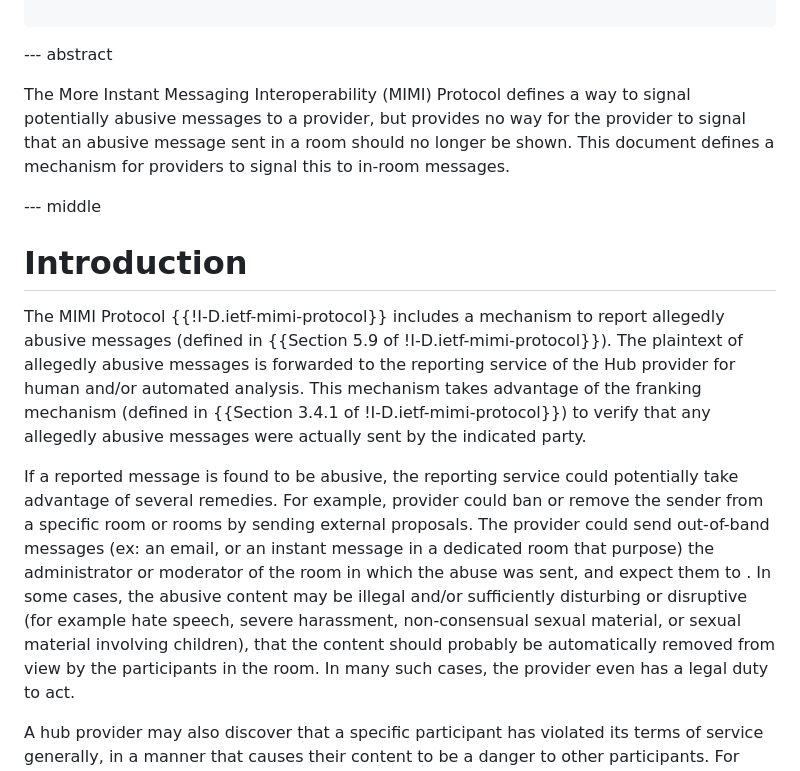
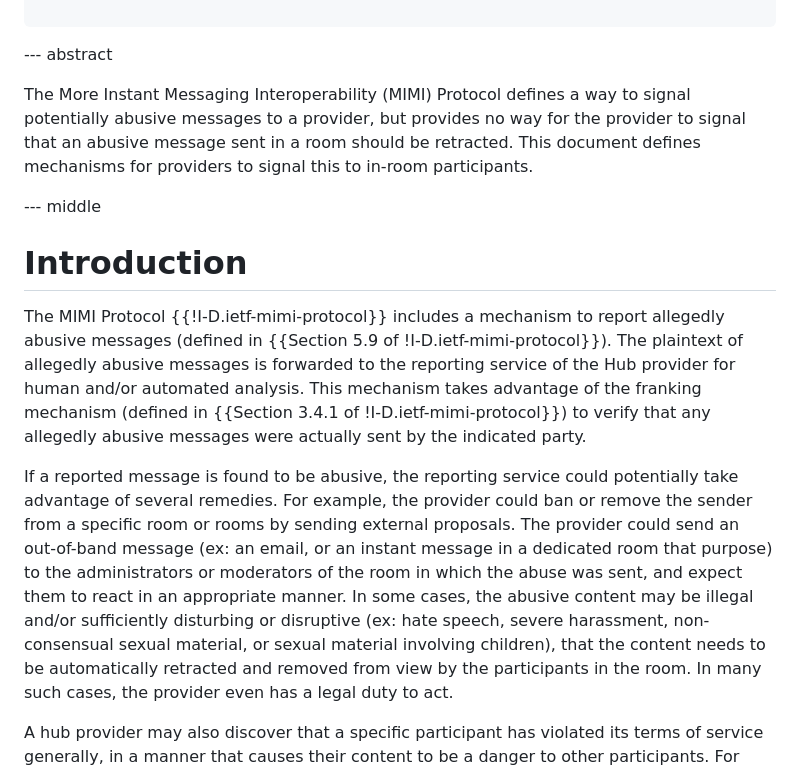
Before and after one commit to rohanmahy/mimi-hub-deleted-messages, a Markdown page: draft-mahy-mimi-hub-deleted-messages.md, the part around one of its changes. Drawn GitHub-style.

```diff
--- a/draft-mahy-mimi-hub-deleted-messages.md
+++ b/draft-mahy-mimi-hub-deleted-messages.md
@@ -38,8 +38,8 @@ informative:
 
 --- abstract
 
-The More Instant Messaging Interoperability (MIMI) Protocol defines a way to signal potentially abusive messages to a provider, but provides no way for the provider to signal that an abusive message sent in a room should no longer be shown.
-This document defines a mechanism for providers to signal this to in-room messages.
+The More Instant Messaging Interoperability (MIMI) Protocol defines a way to signal potentially abusive messages to a provider, but provides no way for the provider to signal that an abusive message sent in a room should be retracted.
+This document defines mechanisms for providers to signal this to in-room participants.
 
 
 --- middle
@@ -51,9 +51,9 @@ The plaintext of allegedly abusive messages is forwarded to the reporting servic
 This mechanism takes advantage of the franking mechanism (defined in {{Section 3.4.1 of !I-D.ietf-mimi-protocol}}) to verify that any allegedly abusive messages were actually sent by the indicated party.
 
 If a reported message is found to be abusive, the reporting service could potentially take advantage of several remedies.
-For example, provider could ban or remove the sender from a specific room or rooms by sending external proposals.
-The provider could send out-of-band messages (ex: an email, or an instant message in a dedicated room that purpose) the administrator or moderator of the room in which the abuse was sent, and expect them to .
-In some cases, the abusive content may be illegal and/or sufficiently disturbing or disruptive (for example hate speech, severe harassment, non-consensual sexual material, or sexual material involving children), that the content should probably be automatically removed from view by the participants in the room.
+For example, the provider could ban or remove the sender from a specific room or rooms by sending external proposals.
+The provider could send an out-of-band message (ex: an email, or an instant message in a dedicated room that purpose) to the administrators or moderators of the room in which the abuse was sent, and expect them to react in an appropriate manner.
+In some cases, the abusive content may be illegal and/or sufficiently disturbing or disruptive (ex: hate speech, severe harassment, non-consensual sexual material, or sexual material involving children), that the content needs to be automatically retracted and removed from view by the participants in the room.
 In many such cases, the provider even has a legal duty to act.
 
 A hub provider may also discover that a specific participant has violated its terms of service generally, in a manner that causes their content to be a danger to other participants.
```
Also changed, not shown: other parts of draft-mahy-mimi-hub-deleted-messages.md (+60 -35 lines).
